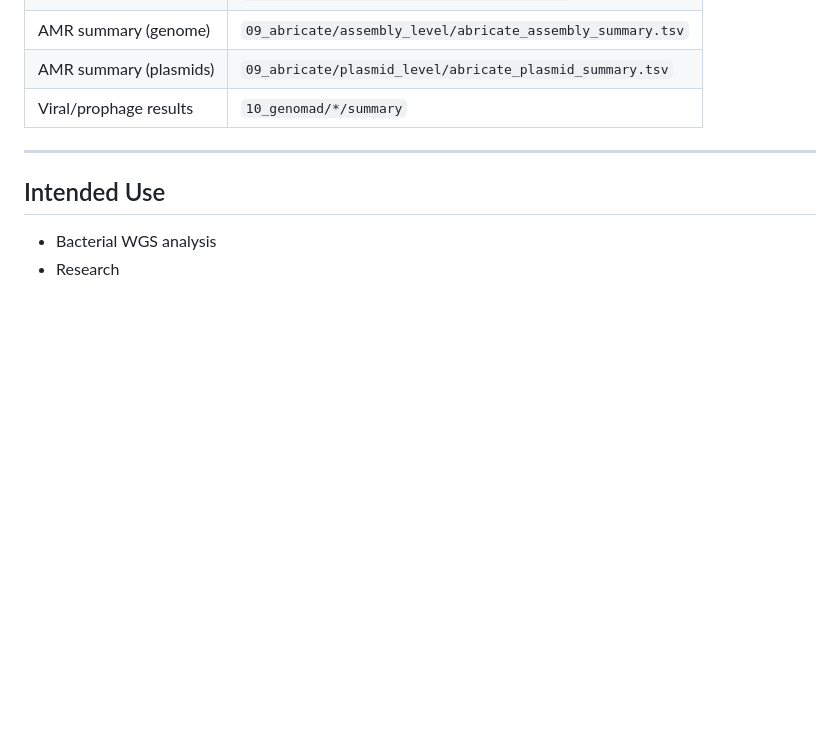
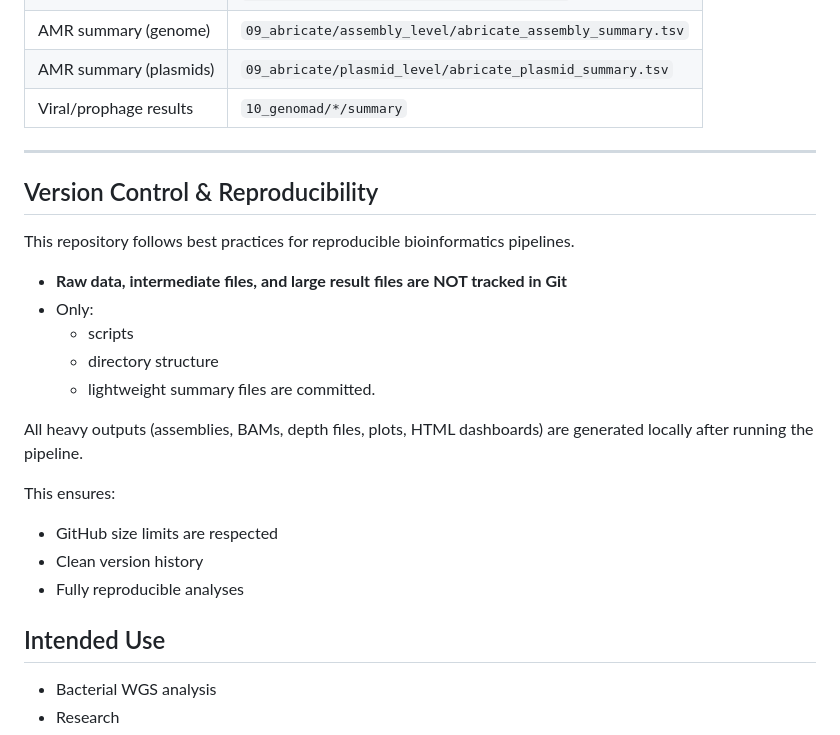
Before and after one commit to shabrozkhanbaloch/hybrid_genome_assembly_guide, a Markdown page: readme.md, the part around the change. Drawn GitHub-style; blank space fills up the shorter version.

Commit message:
readme updated after final checkof pipeline

```diff
--- a/readme.md
+++ b/readme.md
@@ -199,6 +199,25 @@ The pipeline stops immediately if any step fails.
 | Viral/prophage results | `10_genomad/*/summary` |
 
 ---
+## Version Control & Reproducibility
+
+This repository follows best practices for reproducible bioinformatics pipelines.
+
+- **Raw data, intermediate files, and large result files are NOT tracked in Git**
+- Only:
+  - scripts
+  - directory structure
+  - lightweight summary files
+are committed.
+
+All heavy outputs (assemblies, BAMs, depth files, plots, HTML dashboards)
+are generated locally after running the pipeline.
+
+This ensures:
+- GitHub size limits are respected
+- Clean version history
+- Fully reproducible analyses
+
 
 ## Intended Use
 
```
